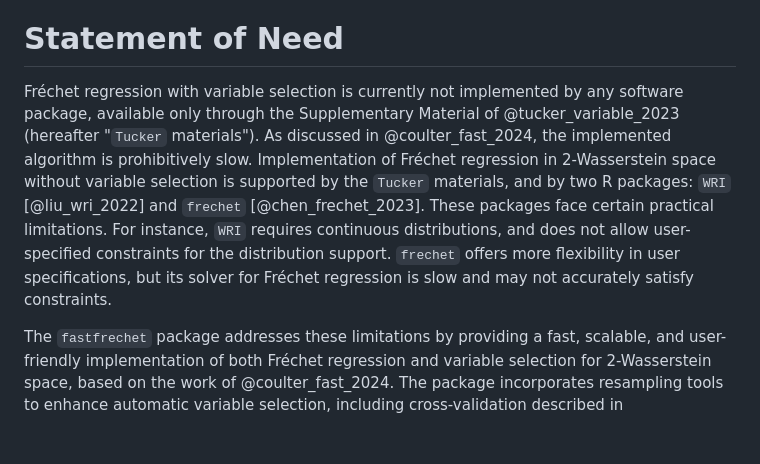
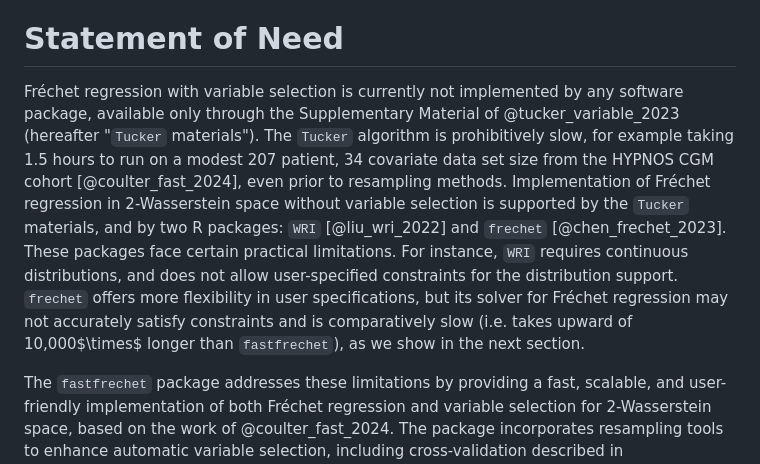
Before and after one commit to alexandercoulter/fastfrechet, a Markdown page: paper.md, the part around the change printed below. Drawn GitHub-style; blank space fills up the shorter version.

Commit message:
Add more specificity to speed comparisons to other packages and methods, with explicit reference to speed demonstrations in subsequent paragraphs and other referenced work(s).

```diff
--- a/paper.md
+++ b/paper.md
@@ -55,16 +55,23 @@ to large data sets, such as the UK Biobank [@doherty_large_2017].
 
 # Statement of Need
 
+
+
 Fréchet regression with variable selection is currently not implemented by any
 software package, available only through the Supplementary Material of
-@tucker_variable_2023 (hereafter "`Tucker` materials"). As discussed in
-@coulter_fast_2024, the implemented algorithm is prohibitively slow.
-Implementation of Fréchet regression in 2-Wasserstein space without variable
-selection is supported by the `Tucker` materials, and by two R packages: `WRI` [@liu_wri_2022] and `frechet` [@chen_frechet_2023]. These packages face certain
+@tucker_variable_2023 (hereafter "`Tucker` materials"). The `Tucker` algorithm
+is prohibitively slow, for example taking 1.5 hours to run on a modest 207
+patient, 34 covariate data set size from the HYPNOS CGM cohort
+[@coulter_fast_2024], even prior to resampling methods. Implementation of
+Fréchet regression in 2-Wasserstein space without variable selection is
+supported by the `Tucker` materials, and by two R packages: `WRI`
+[@liu_wri_2022] and `frechet` [@chen_frechet_2023]. These packages face certain
 practical limitations. For instance, `WRI` requires continuous distributions,
 and does not allow user-specified constraints for the distribution support.
 `frechet` offers more flexibility in user specifications, but its solver for
-Fréchet regression is slow and may not accurately satisfy constraints.
+Fréchet regression may not accurately satisfy constraints and is comparatively
+slow (i.e. takes upward of 10,000$\times$ longer than `fastfrechet`), as we show
+in the next section.
 
 The `fastfrechet` package addresses these limitations by providing a fast,
 scalable, and user-friendly implementation of both Fréchet regression and
```
Also changed, not shown: other parts of paper.md (+2 -1 lines).
